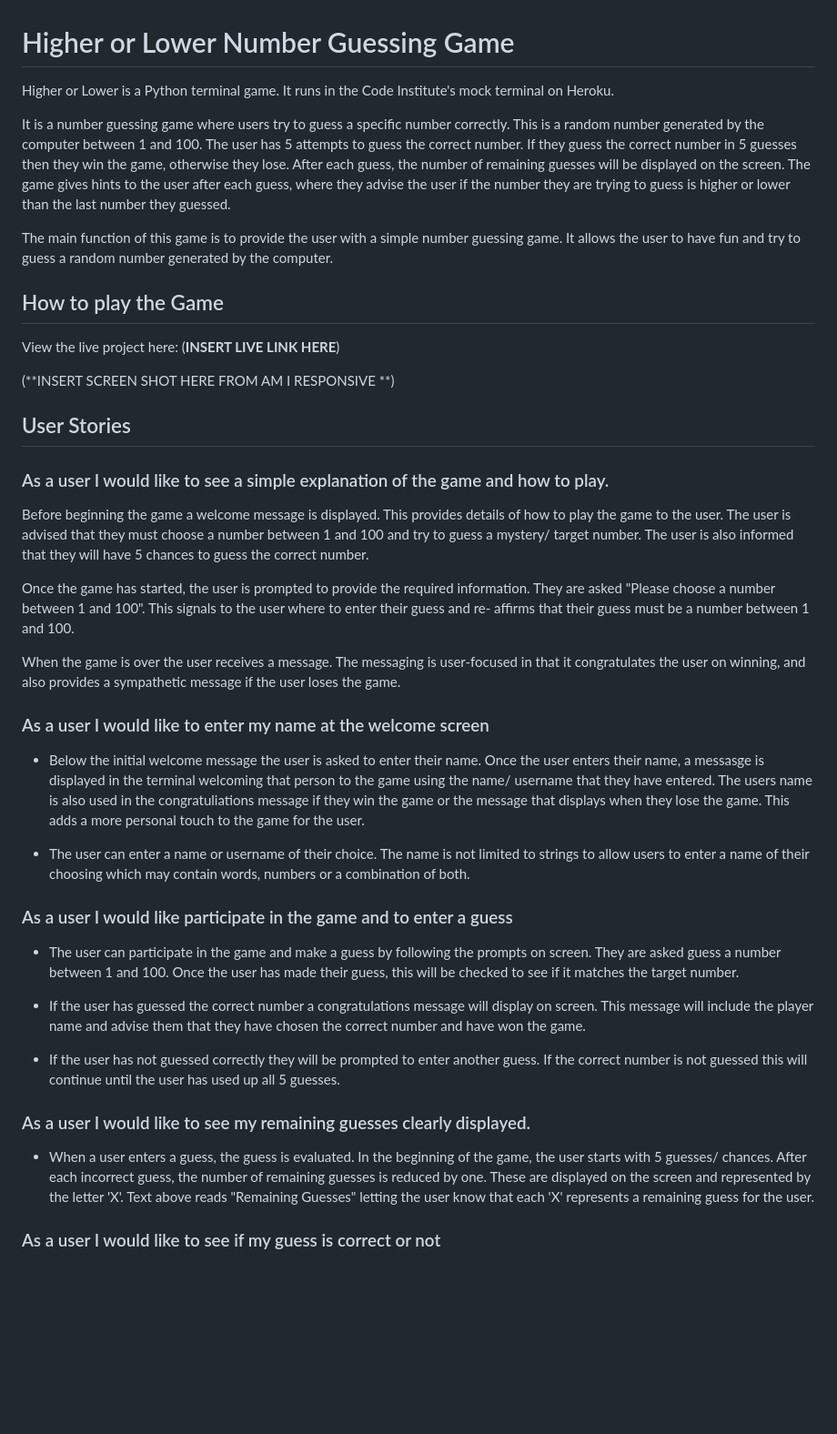
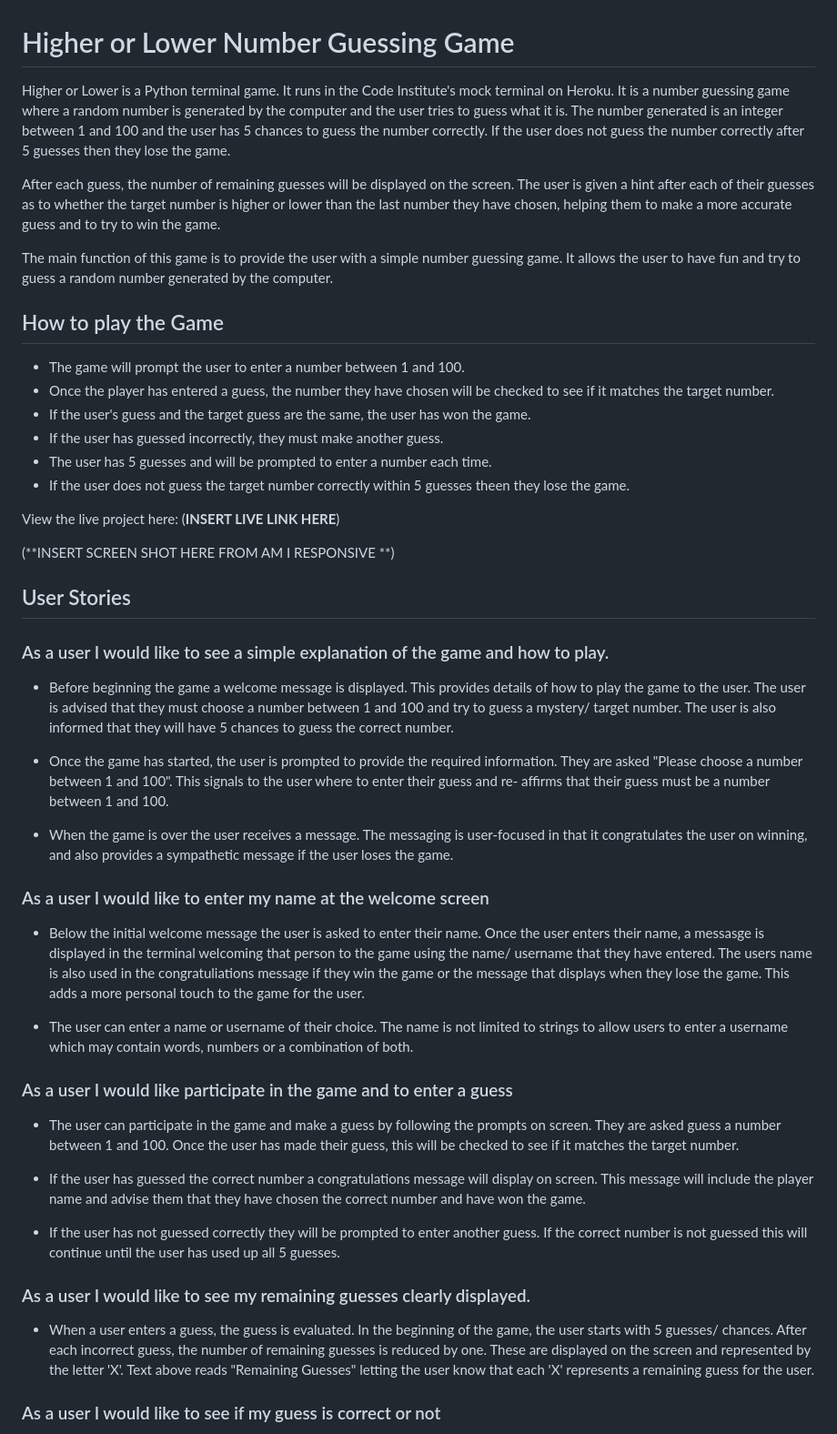
Before and after one commit to DanielleDaly/milestone-project-3-python, a Markdown page: README.md, the part around the change printed below. Shown: that part at 91% size. Rendered like a GitHub page; blank space fills up the shorter version.

```diff
--- a/README.md
+++ b/README.md
@@ -1,62 +1,51 @@
 # Higher or Lower Number Guessing Game
 
-Higher or Lower is a Python terminal game. It runs in the Code Institute's mock terminal on Heroku.
+Higher or Lower is a Python terminal game. It runs in the Code Institute's mock terminal on Heroku. It is a number guessing game where a random number is generated by the computer and the user tries to guess what it is. The number generated is an integer between 1 and 100 and the user has 5 chances to guess the number correctly. If the user does not guess the number correctly after 5 guesses then they lose the game.
 
-
-
-It is a number guessing game where users try to guess a specific number correctly. This is a random number generated by the computer between 1 and 100. The user has 5 attempts to guess the correct number. If they guess the correct number in 5 guesses then they win the game, otherwise they lose. After each guess, the number of remaining guesses will be displayed on the screen. The game gives hints to the user after each guess, where they advise the user if the number they are trying to guess is higher or lower than the last number they guessed.
-
-
+After each guess, the number of remaining guesses will be displayed on the screen. The user is given a hint after each of their guesses as to whether the target number is higher or lower than the last number they have chosen, helping them to make a more accurate guess and to try to win the game.
 
 The main function of this game is to provide the user with a simple number guessing game. It allows the user to have fun and try to guess a random number generated by the computer.
 
 ## How to play the Game
 
+- The game will prompt the user to enter a number between 1 and 100.
+- Once the player has entered a guess, the number they have chosen will be checked to see if it matches the target number.
+- If the user's guess and the target guess are the same, the user has won the game.
+- If the user has guessed incorrectly, they must make another guess.
+- The user has 5 guesses and will be prompted to enter a number each time.
+- If the user does not guess the target number correctly within 5 guesses theen they lose the game.
+
 View the live project here: (**INSERT LIVE LINK HERE**)
-
-
 
 (**INSERT SCREEN SHOT HERE FROM AM I RESPONSIVE **)
 
-
-
 ## User Stories
-
 
 ### As a user I would like to see a simple explanation of the game and how to play.
 
-Before beginning the game a welcome message is displayed. This provides details of how to play the game to the user. The user is advised that they must choose a number between 1 and 100 and try to guess a mystery/ target number. The user is also informed that they will have 5 chances to guess the correct number.
+- Before beginning the game a welcome message is displayed. This provides details of how to play the game to the user. The user is advised that they must choose a number between 1 and 100 and try to guess a mystery/ target number. The user is also informed that they will have 5 chances to guess the correct number.
 
-Once the game has started, the user is prompted to provide the required information. They are asked "Please choose a number between 1 and 100". This signals to the user where to enter their guess and re- affirms that their guess must be a number between 1 and 100.
+- Once the game has started, the user is prompted to provide the required information. They are asked "Please choose a number between 1 and 100". This signals to the user where to enter their guess and re- affirms that their guess must be a number between 1 and 100.
 
-When the game is over the user receives a message. The messaging is user-focused in that it congratulates the user on winning, and also provides a sympathetic message if the user loses the game.
-
-
+- When the game is over the user receives a message. The messaging is user-focused in that it congratulates the user on winning, and also provides a sympathetic message if the user loses the game.
 
 ### As a user I would like to enter my name at the welcome screen
 
 - Below the initial welcome message the user is asked to enter their name. Once the user enters their name, a messasge is displayed in the terminal welcoming that person to the game using the name/ username that they have entered. The users name is also used in the congratuliations message if they win the game or the message that displays when they lose the game. This adds a more personal touch to the game for the user.
 
-
-- The user can enter a name or username of their choice. The name is not limited to strings to allow users to enter a name of their choosing which may contain words, numbers or a combination of both.
-
+- The user can enter a name or username of their choice. The name is not limited to strings to allow users to enter a username which may contain words, numbers or a combination of both.
 
 ### As a user I would like participate in the game and to enter a guess
 
 - The user can participate in the game and make a guess by following the prompts on screen. They are asked guess a number between 1 and 100. Once the user has made their guess, this will be checked to see if it matches the target number.
 
-
 - If the user has guessed the correct number a congratulations message will display on screen. This message will include the player name and advise them that they have chosen the correct number and have won the game.
 
-
 - If the user has not guessed correctly they will be prompted to enter another guess. If the correct number is not guessed this will continue until the user has used up all 5 guesses.
-
-
 
 ### As a user I would like to see my remaining guesses clearly displayed.
 
 - When a user enters a guess, the guess is evaluated. In the beginning of the game, the user starts with 5 guesses/ chances. After each incorrect guess, the number of remaining guesses is reduced by one. These are displayed on the screen and represented by the letter 'X'. Text above reads "Remaining Guesses" letting the user know that each 'X' represents a remaining guess for the user.
-
 
 ### As a user I would like to see if my guess is correct or not
 
```
Also changed, not shown: other parts of README.md (+108 -8 lines).
